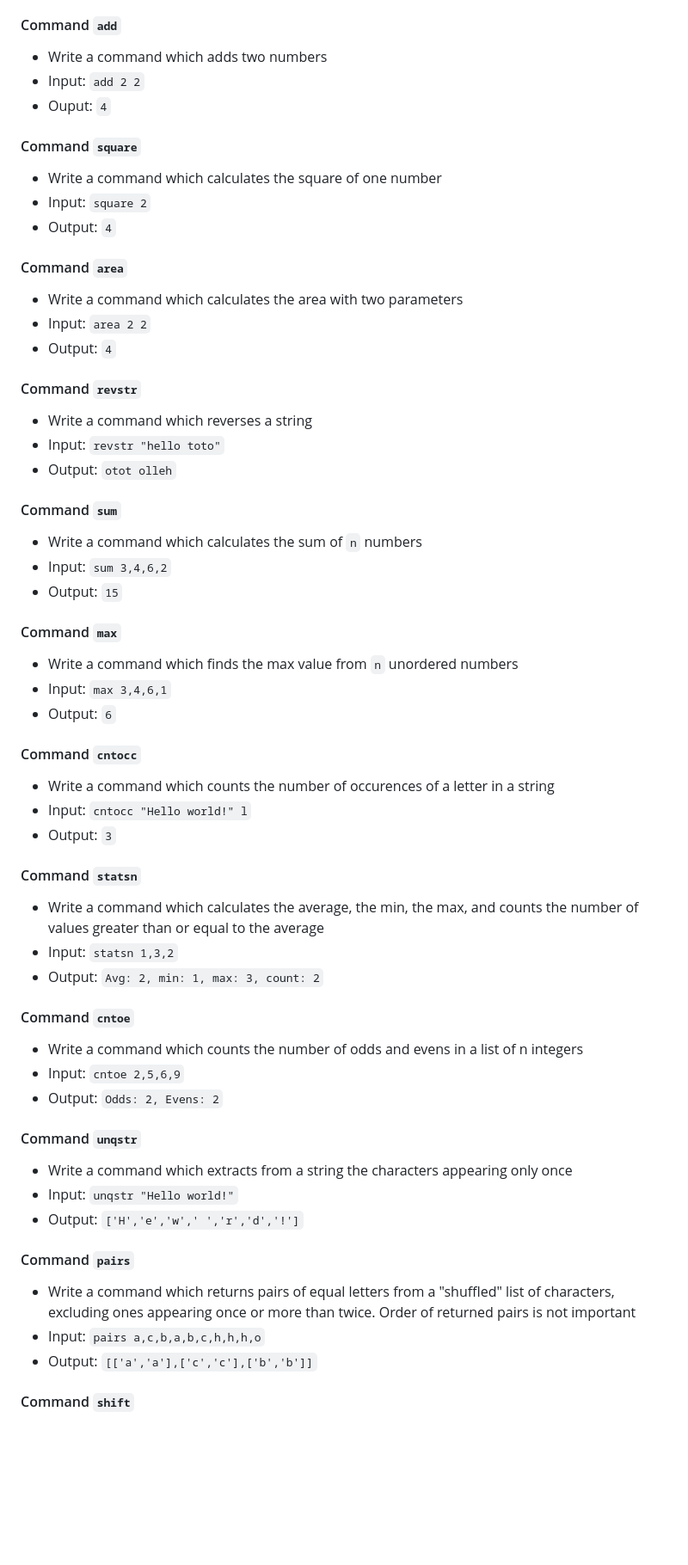
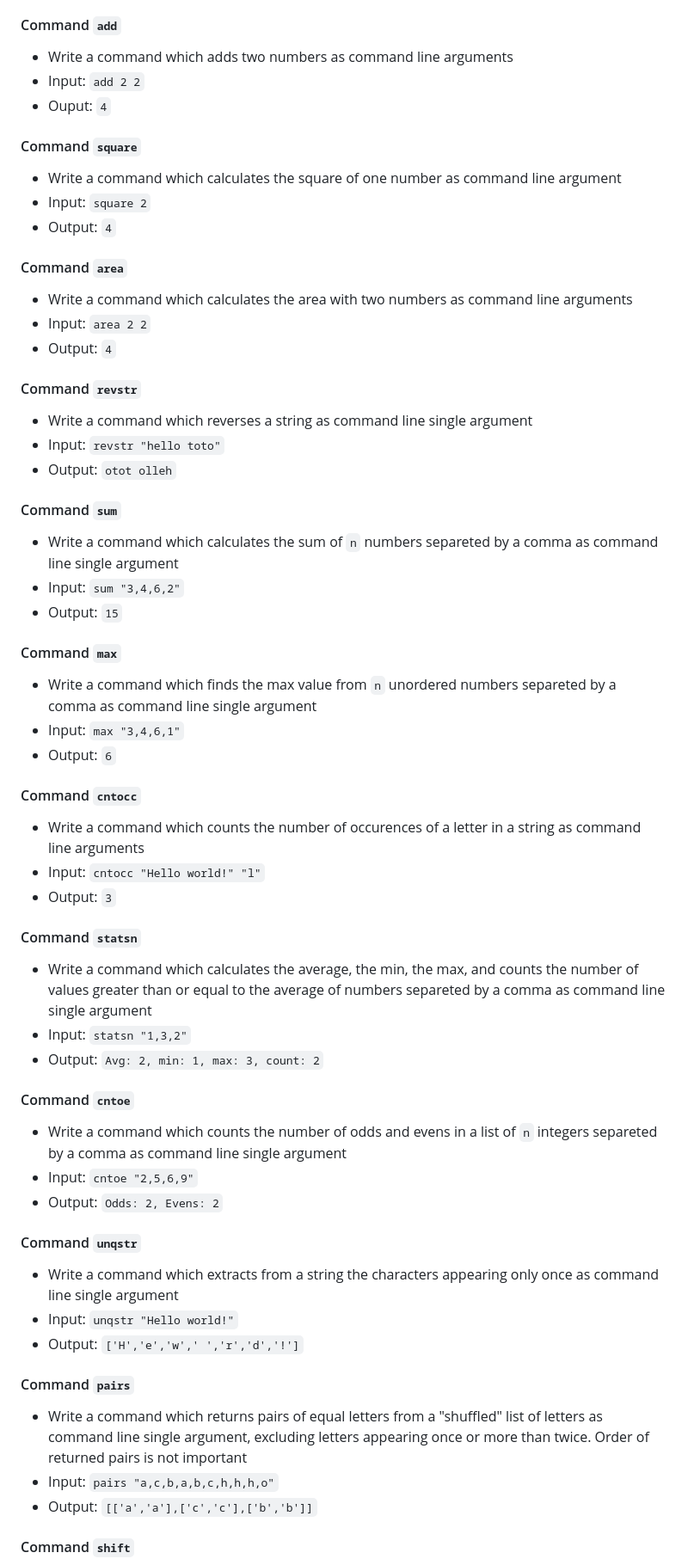
Before and after one commit to Frank-readresolve/itp4, a Markdown page: pure-js/commands/README.md, the part around the change printed below. Shown: that part at 86% size. Drawn GitHub-style; blank space fills up the shorter version.

```diff
--- a/pure-js/commands/README.md
+++ b/pure-js/commands/README.md
@@ -24,58 +25,58 @@ Code structure must be the same as the `bim`, `echo` and `hw` examples in this f
 - Print the result in the console. Only one `console.log` in the command's file
 
 #### Command `add`
-- Write a command which adds two numbers
+- Write a command which adds two numbers as command line arguments
 - Input: `add 2 2`
 - Ouput: `4`
 
 #### Command `square`
-- Write a command which calculates the square of one number
+- Write a command which calculates the square of one number as command line argument
 - Input: `square 2`
 - Output: `4`
 
 #### Command `area`
-- Write a command which calculates the area with two parameters
+- Write a command which calculates the area with two numbers as command line arguments
 - Input: `area 2 2`
 - Output: `4`
 
 #### Command `revstr`
-- Write a command which reverses a string
+- Write a command which reverses a string as command line single argument
 - Input: `revstr "hello toto"`
 - Output: `otot olleh`
 
 #### Command `sum`
-- Write a command which calculates the sum of `n` numbers
-- Input: `sum 3,4,6,2`
+- Write a command which calculates the sum of `n` numbers separeted by a comma as command line single argument
+- Input: `sum "3,4,6,2"`
 - Output: `15`
 
 #### Command `max`
-- Write a command which finds the max value from `n` unordered numbers
-- Input: `max 3,4,6,1`
+- Write a command which finds the max value from `n` unordered numbers separeted by a comma as command line single argument
+- Input: `max "3,4,6,1"`
 - Output: `6`
 
 #### Command `cntocc`
-- Write a command which counts the number of occurences of a letter in a string
-- Input: `cntocc "Hello world!" l`
+- Write a command which counts the number of occurences of a letter in a string as command line arguments
+- Input: `cntocc "Hello world!" "l"`
 - Output: `3`
 
 #### Command `statsn`
-- Write a command which calculates the average, the min, the max, and counts the number of values greater than or equal to the average
-- Input: `statsn 1,3,2`
+- Write a command which calculates the average, the min, the max, and counts the number of values greater than or equal to the average of numbers separeted by a comma as command line single argument
+- Input: `statsn "1,3,2"`
 - Output: `Avg: 2, min: 1, max: 3, count: 2`
 
 #### Command `cntoe`
-- Write a command which counts the number of odds and evens in a list of n integers
-- Input: `cntoe 2,5,6,9`
+- Write a command which counts the number of odds and evens in a list of `n` integers separeted by a comma as command line single argument
+- Input: `cntoe "2,5,6,9"`
 - Output: `Odds: 2, Evens: 2`
 
 #### Command `unqstr`
-- Write a command which extracts from a string the characters appearing only once
+- Write a command which extracts from a string the characters appearing only once as command line single argument
 - Input: `unqstr "Hello world!"`
 - Output: `['H','e','w',' ','r','d','!']`
 
 #### Command `pairs`
-- Write a command which returns pairs of equal letters from a "shuffled" list of characters, excluding ones appearing once or more than twice. Order of returned pairs is not important
-- Input: `pairs a,c,b,a,b,c,h,h,h,o`
+- Write a command which returns pairs of equal letters from a "shuffled" list of letters as command line single argument, excluding letters appearing once or more than twice. Order of returned pairs is not important
+- Input: `pairs "a,c,b,a,b,c,h,h,h,o"`
 - Output: `[['a','a'],['c','c'],['b','b']]`
 
 #### Command `shift`
```
Also changed, not shown: other parts of pure-js/commands/README.md (+13 -10 lines).
